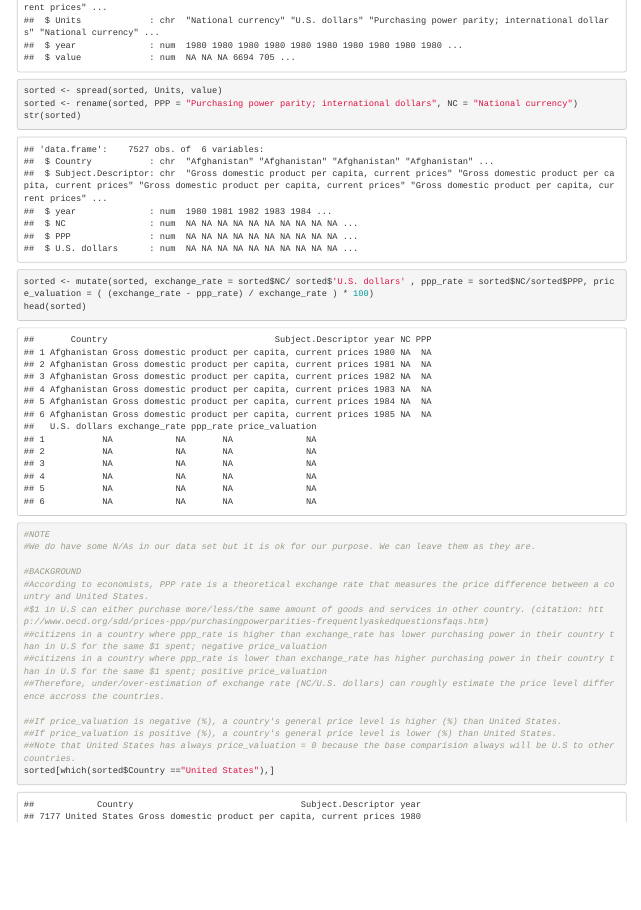
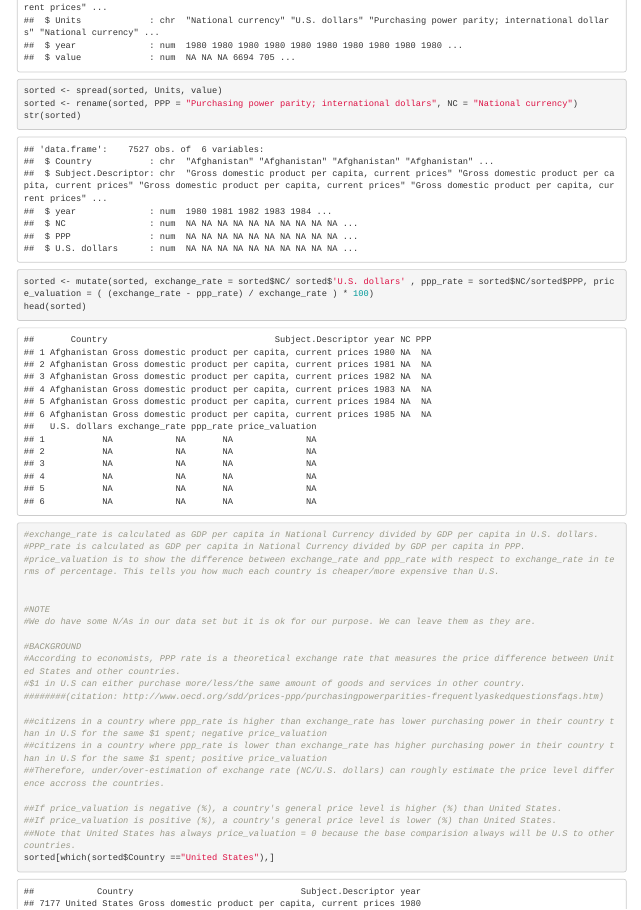
Before and after one commit to wheremagichappens/an.dy, an R Markdown document (DATA607/Project2/data607.project2.rmd): the page in a window 1100 px wide, from 2920 px down. Rendered offline with R 4.5, knitr and Pandoc, with nearby package versions.

Commit message:
Add files via upload

```diff
--- a/DATA607/Project2/data607.project2.rmd
+++ b/DATA607/Project2/data607.project2.rmd
@@ -58,12 +58,19 @@ str(sorted)
 sorted <- mutate(sorted, exchange_rate = sorted$NC/ sorted$'U.S. dollars' , ppp_rate = sorted$NC/sorted$PPP, price_valuation = ( (exchange_rate - ppp_rate) / exchange_rate ) * 100)
 head(sorted)
 
+#exchange_rate is calculated as GDP per capita in National Currency divided by GDP per capita in U.S. dollars.
+#PPP_rate is calculated as GDP per capita in National Currency divided by GDP per capita in PPP.
+#price_valuation is to show the difference between exchange_rate and ppp_rate with respect to exchange_rate in terms of percentage. This tells you how much each country is cheaper/more expensive than U.S.
+
+
 #NOTE
 #We do have some N/As in our data set but it is ok for our purpose. We can leave them as they are.
 
 #BACKGROUND
-#According to economists, PPP rate is a theoretical exchange rate that measures the price difference between a country and United States.
-#$1 in U.S can either purchase more/less/the same amount of goods and services in other country. (citation: http://www.oecd.org/sdd/prices-ppp/purchasingpowerparities-frequentlyaskedquestionsfaqs.htm)
+#According to economists, PPP rate is a theoretical exchange rate that measures the price difference between United States and other countries.
+#$1 in U.S can either purchase more/less/the same amount of goods and services in other country.
+########(citation: http://www.oecd.org/sdd/prices-ppp/purchasingpowerparities-frequentlyaskedquestionsfaqs.htm)
+
 ##citizens in a country where ppp_rate is higher than exchange_rate has lower purchasing power in their country than in U.S for the same $1 spent; negative price_valuation
 ##citizens in a country where ppp_rate is lower than exchange_rate has higher purchasing power in their country than in U.S for the same $1 spent; positive price_valuation
 ##Therefore, under/over-estimation of exchange rate (NC/U.S. dollars) can roughly estimate the price level difference accross the countries.
```
